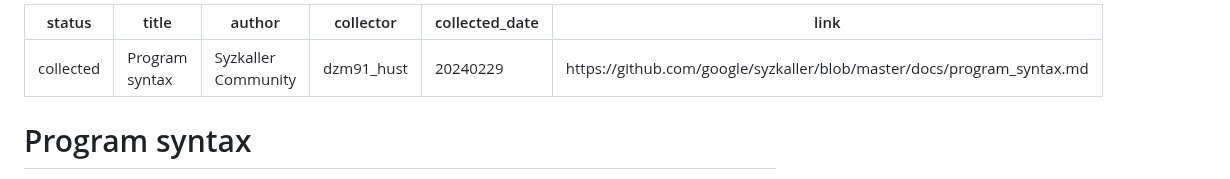
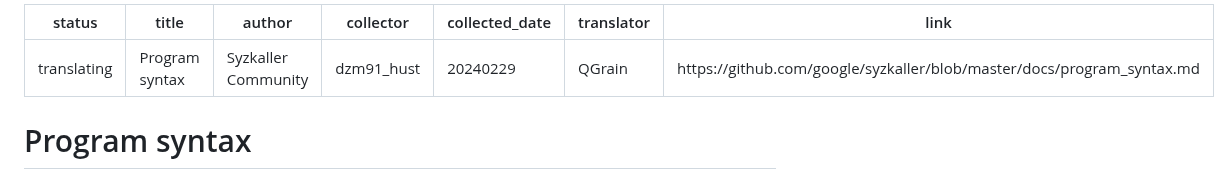
Before and after one commit to hust-open-atom-club/TranslateProject, a Markdown page: sources/syzkaller/program_syntax.md, the part around the change. Drawn GitHub-style.

Commit message:
translating syzkaller/program_syntax.md

```diff
--- a/sources/syzkaller/program_syntax.md
+++ b/sources/syzkaller/program_syntax.md
@@ -1,9 +1,10 @@
 ---
-status: collected
+status: translating
 title: "Program syntax"
 author: Syzkaller Community
 collector: dzm91_hust
 collected_date: 20240229
+translator: QGrain
 link: https://github.com/google/syzkaller/blob/master/docs/program_syntax.md
 ---
 
```
